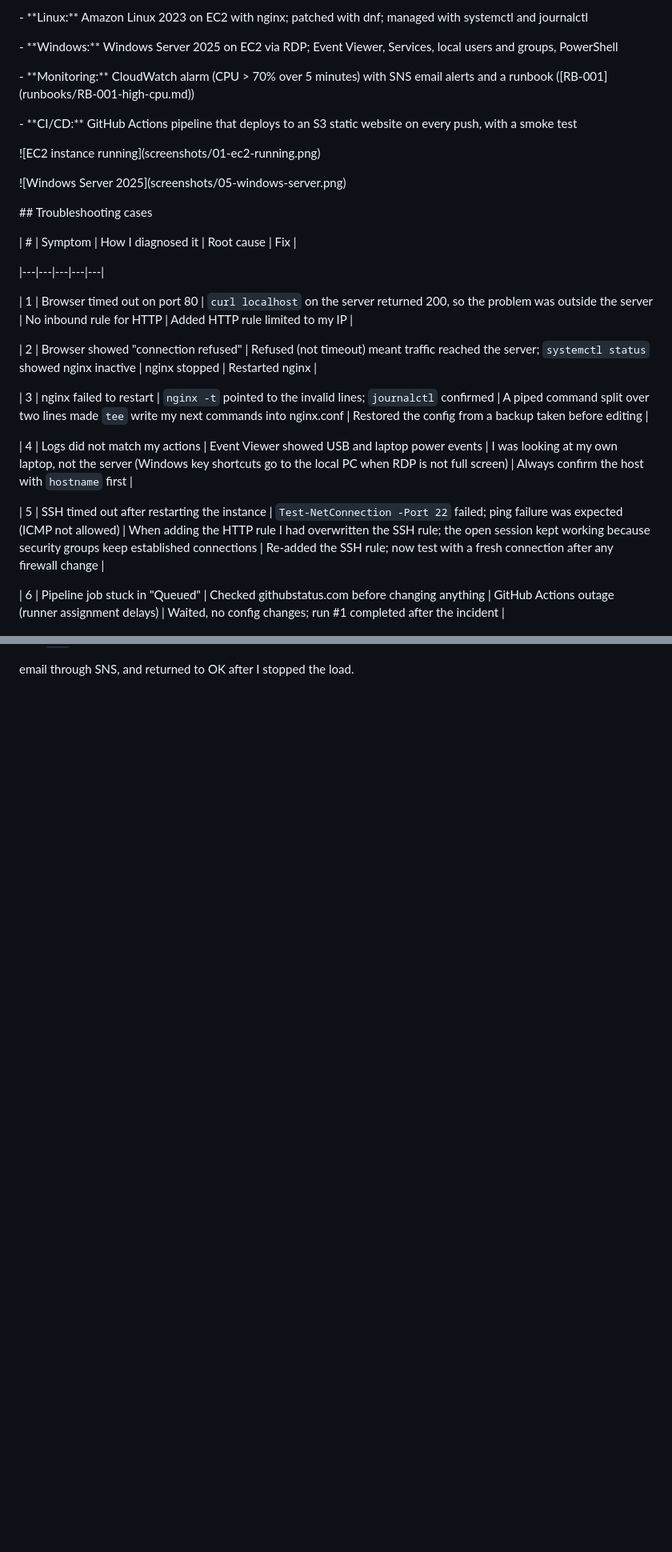
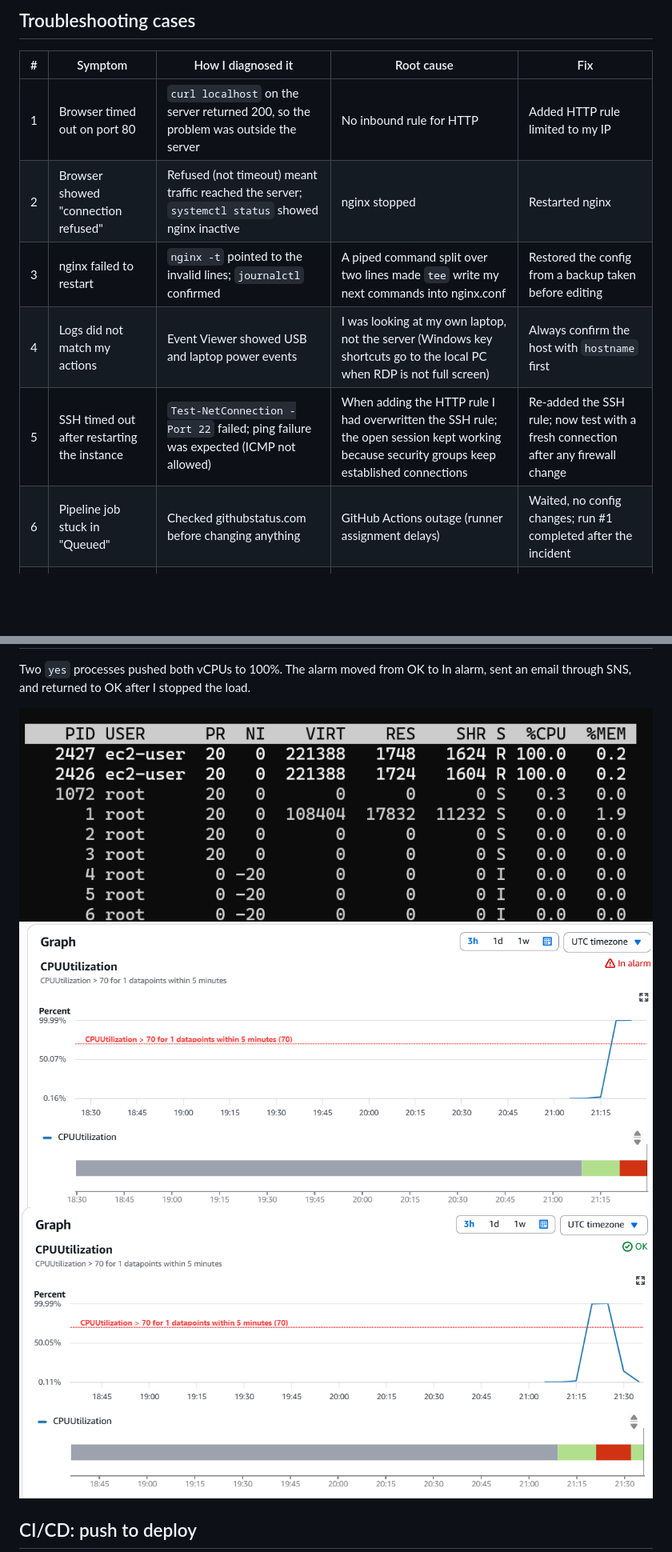
Before and after one commit to Yuka-30v/aws-ops-lab, a Markdown page: README.md, 2 parts joined by grey strips. Shown at 80% size. GitHub-like rendering; blank space fills up the shorter version.

```diff
--- a/README.md
+++ b/README.md
@@ -42,41 +30,13 @@ flowchart LR
 
-
-
-\- \*\*Linux:\*\* Amazon Linux 2023 on EC2 with nginx; patched with dnf; managed with systemctl and journalctl
-
-\- \*\*Windows:\*\* Windows Server 2025 on EC2 via RDP; Event Viewer, Services, local users and groups, PowerShell
-
-\- \*\*Monitoring:\*\* CloudWatch alarm (CPU > 70% over 5 minutes) with SNS email alerts and a runbook (\[RB-001](runbooks/RB-001-high-cpu.md))
-
-\- \*\*CI/CD:\*\* GitHub Actions pipeline that deploys to an S3 static website on every push, with a smoke test
-
-
-
-!\[EC2 instance running](screenshots/01-ec2-running.png)
-
-!\[Windows Server 2025](screenshots/05-windows-server.png)
-
-
-
-\## Troubleshooting cases
-
-
+## Troubleshooting cases
 
 | # | Symptom | How I diagnosed it | Root cause | Fix |
-
 |---|---|---|---|---|
-
 | 1 | Browser timed out on port 80 | `curl localhost` on the server returned 200, so the problem was outside the server | No inbound rule for HTTP | Added HTTP rule limited to my IP |
-
 | 2 | Browser showed "connection refused" | Refused (not timeout) meant traffic reached the server; `systemctl status` showed nginx inactive | nginx stopped | Restarted nginx |
-
 | 3 | nginx failed to restart | `nginx -t` pointed to the invalid lines; `journalctl` confirmed | A piped command split over two lines made `tee` write my next commands into nginx.conf | Restored the config from a backup taken before editing |
-
 | 4 | Logs did not match my actions | Event Viewer showed USB and laptop power events | I was looking at my own laptop, not the server (Windows key shortcuts go to the local PC when RDP is not full screen) | Always confirm the host with `hostname` first |
-
 | 5 | SSH timed out after restarting the instance | `Test-NetConnection -Port 22` failed; ping failure was expected (ICMP not allowed) | When adding the HTTP rule I had overwritten the SSH rule; the open session kept working because security groups keep established connections | Re-added the SSH rule; now test with a fresh connection after any firewall change |
-
 | 6 | Pipeline job stuck in "Queued" | Checked githubstatus.com before changing anything | GitHub Actions outage (runner assignment delays) | Waited, no config changes; run #1 completed after the incident |
-
 | 7 | Pipeline failed (red x) | Credentials step passed, so the keys were valid; the upload step logged `NoSuchBucket` | Deliberate test: wrong bucket name in deploy.yml | Corrected the bucket name and pushed again |
 
@@ -99,4 +50,8 @@ Two `yes` processes pushed both vCPUs to 100%. The alarm moved from OK to In ala
 email through SNS, and returned to OK after I stopped the load.
 
+![CPU load in top](screenshots/06-cpu-load-top.png)
+![Alarm in alarm](screenshots/07-alarm-in-alarm.png)
+![Full alarm cycle](screenshots/08-alarm-full-cycle.png)
 
+## CI/CD: push to deploy
 
```
Also changed, not shown: other parts of README.md (+32 -79 lines).
